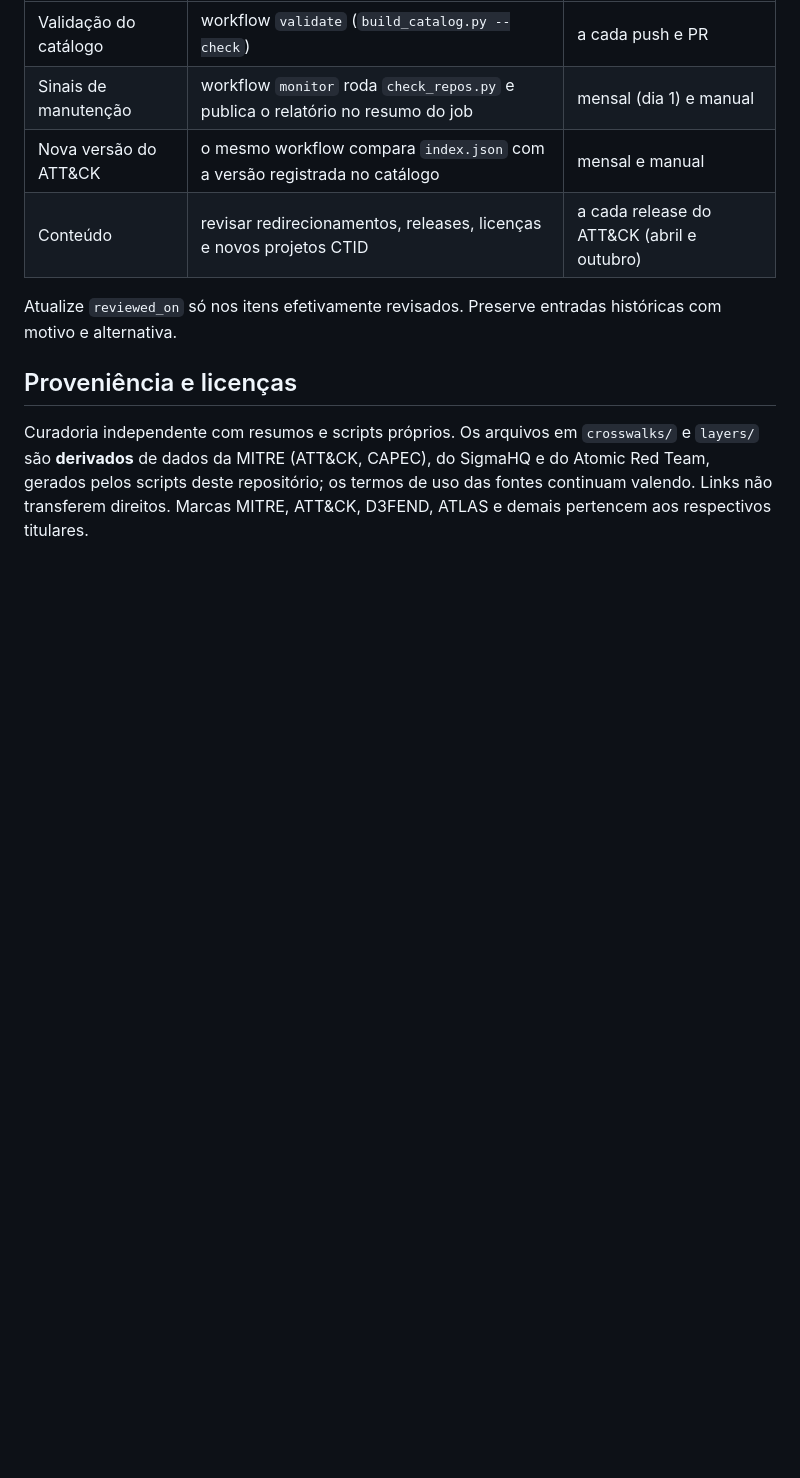
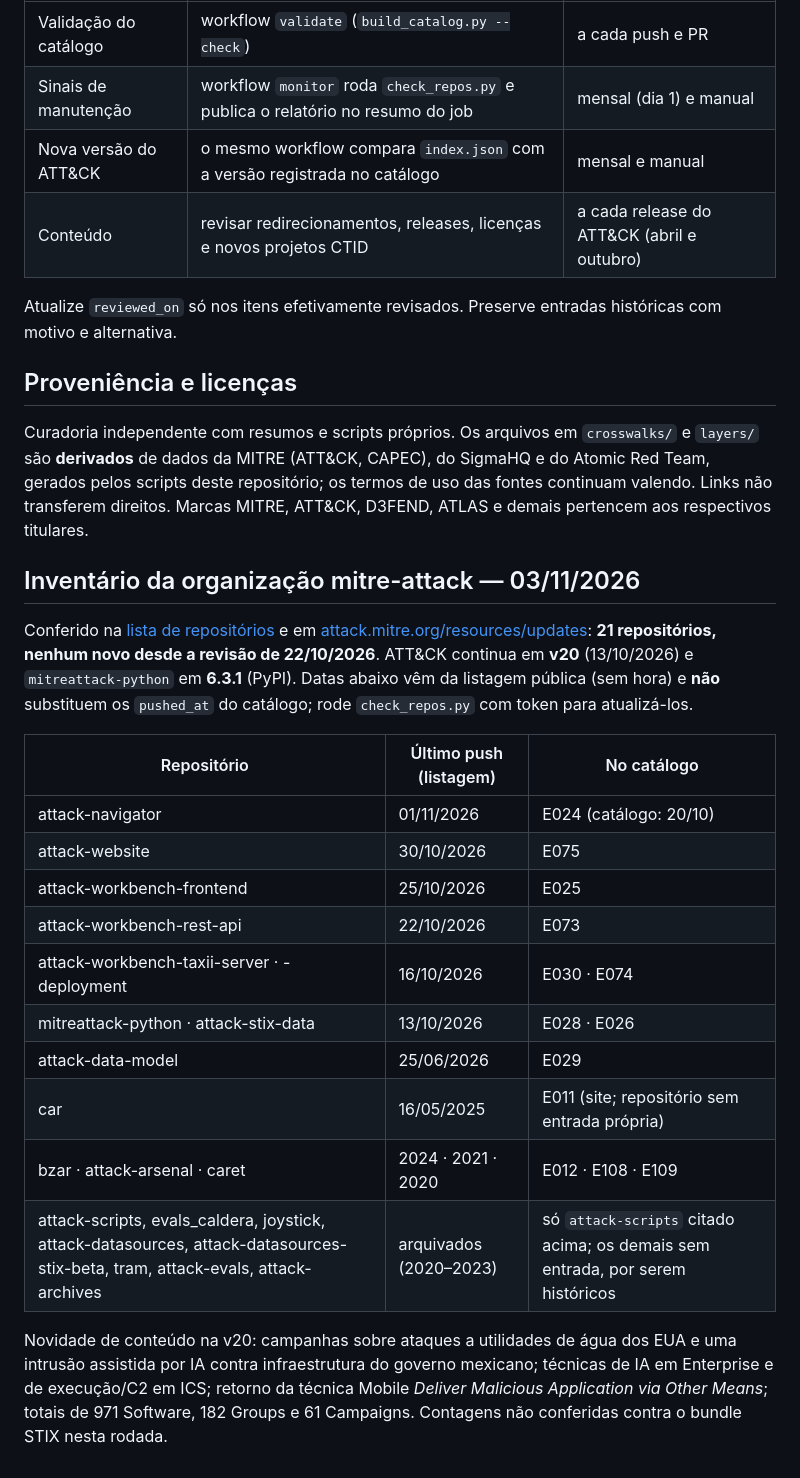
Before and after one commit to Ridd1kulusC0d3r/MITRE, a Markdown page: docs/historico-e-manutencao.md, the part around the change. Drawn GitHub-style; blank space fills up the shorter version.

Commit message:
docs: inventário da organização mitre-attack em 03/11/2026
Co-Authored-By: Claude Sonnet 5.5 <noreply@anthropic.com>
Claude-Session: https://claude.ai/code/session_01S2jjy9QuinDVNfc4eHQDqu

```diff
--- a/docs/historico-e-manutencao.md
+++ b/docs/historico-e-manutencao.md
@@ -101,3 +101,22 @@ Atualize `reviewed_on` só nos itens efetivamente revisados. Preserve entradas h
 ## Proveniência e licenças
 
 Curadoria independente com resumos e scripts próprios. Os arquivos em `crosswalks/` e `layers/` são **derivados** de dados da MITRE (ATT&CK, CAPEC), do SigmaHQ e do Atomic Red Team, gerados pelos scripts deste repositório; os termos de uso das fontes continuam valendo. Links não transferem direitos. Marcas MITRE, ATT&CK, D3FEND, ATLAS e demais pertencem aos respectivos titulares.
+
+## Inventário da organização mitre-attack — 03/11/2026
+
+Conferido na [lista de repositórios](https://github.com/orgs/mitre-attack/repositories) e em [attack.mitre.org/resources/updates](https://attack.mitre.org/resources/updates/): **21 repositórios, nenhum novo desde a revisão de 22/10/2026**. ATT&CK continua em **v20** (13/10/2026) e `mitreattack-python` em **6.3.1** (PyPI). Datas abaixo vêm da listagem pública (sem hora) e **não** substituem os `pushed_at` do catálogo; rode `check_repos.py` com token para atualizá-los.
+
+| Repositório | Último push (listagem) | No catálogo |
+|---|---|---|
+| attack-navigator | 01/11/2026 | E024 (catálogo: 20/10) |
+| attack-website | 30/10/2026 | E075 |
+| attack-workbench-frontend | 25/10/2026 | E025 |
+| attack-workbench-rest-api | 22/10/2026 | E073 |
+| attack-workbench-taxii-server · -deployment | 16/10/2026 | E030 · E074 |
+| mitreattack-python · attack-stix-data | 13/10/2026 | E028 · E026 |
+| attack-data-model | 25/06/2026 | E029 |
+| car | 16/05/2025 | E011 (site; repositório sem entrada própria) |
+| bzar · attack-arsenal · caret | 2024 · 2021 · 2020 | E012 · E108 · E109 |
+| attack-scripts, evals_caldera, joystick, attack-datasources, attack-datasources-stix-beta, tram, attack-evals, attack-archives | arquivados (2020–2023) | só `attack-scripts` citado acima; os demais sem entrada, por serem históricos |
+
+Novidade de conteúdo na v20: campanhas sobre ataques a utilidades de água dos EUA e uma intrusão assistida por IA contra infraestrutura do governo mexicano; técnicas de IA em Enterprise e de execução/C2 em ICS; retorno da técnica Mobile *Deliver Malicious Application via Other Means*; totais de 971 Software, 182 Groups e 61 Campaigns. Contagens não conferidas contra o bundle STIX nesta rodada.
```
